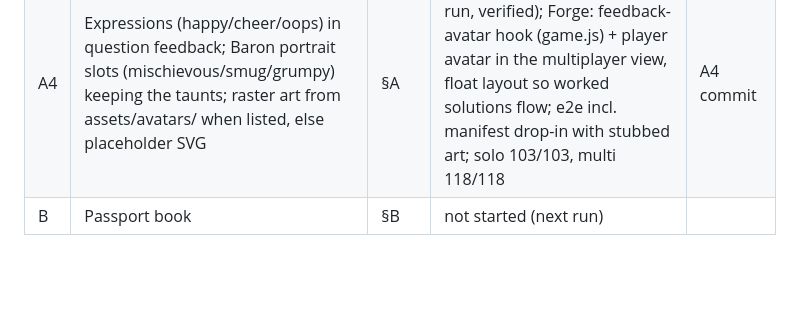
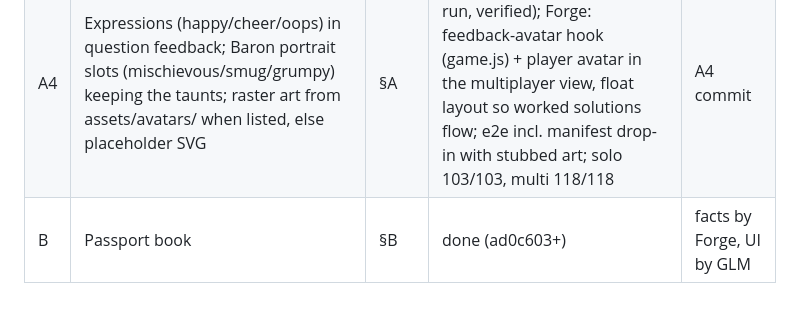
Before and after one commit to hanoisolo/geo-conquest, a Markdown page: docs/segments.md, the part around the change. GitHub-like rendering; blank space fills up the shorter version.

Commit message:
docs: segment B done

```diff
--- a/docs/segments.md
+++ b/docs/segments.md
@@ -30,4 +30,4 @@ Max one fix round per segment. One local commit per clean segment. Nothing pushe
 | A2 | Map tokens and badges: vector face badge per owned country (zoom-sized, pointer-events none, on tiny-island markers), full token on home/start country | §A | done — Vibe GLM 5.3 (one run, verified); Forge: badge lists in game.js/multi.js, e2e (badges, token, click-through, zoom growth); fix round: badges stand above the name label, bigger full token when zoomed | A2 commit |
 | A3 | Hop animation (nearest owned country or home → conquered) + flag plant; confetti/sound reused; reduced motion skips the hop | §A | done — Vibe GLM 5.3 (one run, verified); Forge: hop calls in game.js/multi.js (attack + strike-back), fix: badge redraw no longer removes the flying token/flag, bigger flag; e2e solo 93/93, multi 116/116 | A3 commit |
 | A4 | Expressions (happy/cheer/oops) in question feedback; Baron portrait slots (mischievous/smug/grumpy) keeping the taunts; raster art from assets/avatars/ when listed, else placeholder SVG | §A | done — Vibe GLM 5.3 (one run, verified); Forge: feedback-avatar hook (game.js) + player avatar in the multiplayer view, float layout so worked solutions flow; e2e incl. manifest drop-in with stubbed art; solo 103/103, multi 118/118 | A4 commit |
-| B | Passport book | §B | not started (next run) | |
+| B | Passport book | §B | done (ad0c603+) | facts by Forge, UI by GLM |
```
